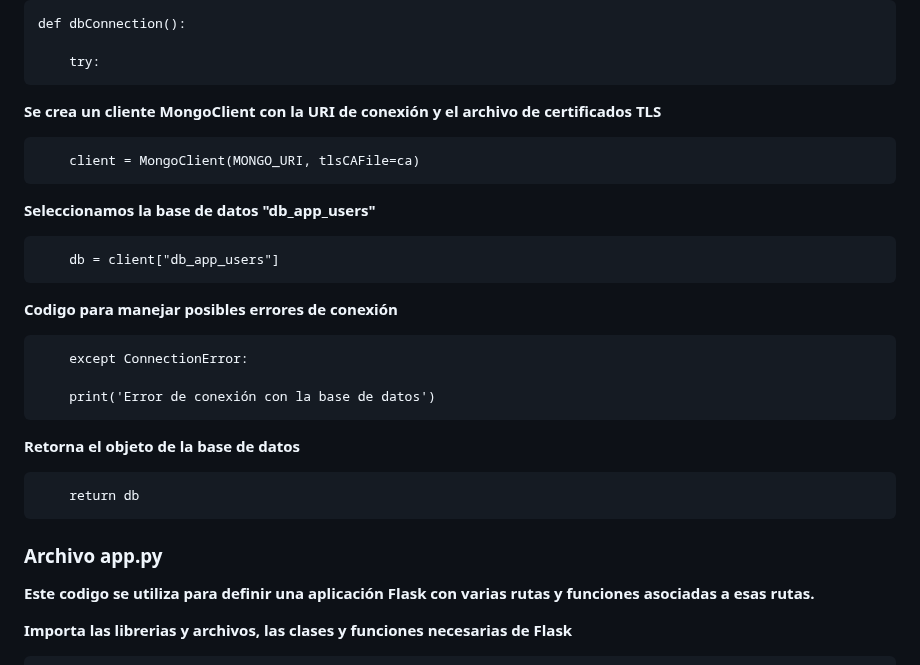
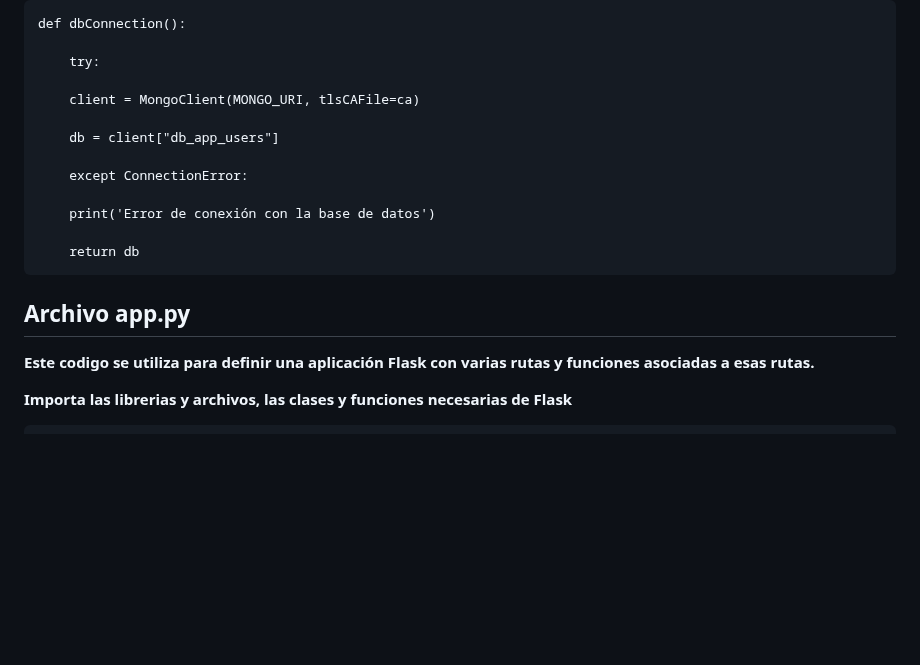
Before and after one commit to BrayanZuluaga/CRUD-con-Python-Flask-MongoDB-y-RESTful-API, a Markdown page: README.md, the part around one of its changes. GitHub-like rendering; blank space fills up the shorter version.

```diff
--- a/README.md
+++ b/README.md
@@ -329,25 +342,18 @@ Para instalar Flask se debe de activar el entorno virtual creado e ingresar el s
 
     	try:
 
-**Se crea un cliente MongoClient con la URI de conexión y el archivo de certificados TLS**
-
 		client = MongoClient(MONGO_URI, tlsCAFile=ca)
 
-**Seleccionamos la base de datos "db_app_users"**
-
 		db = client["db_app_users"]
-
-**Codigo para manejar posibles errores de conexión**
 
 		except ConnectionError:
 
 		print('Error de conexión con la base de datos')
 
-**Retorna el objeto de la base de datos**
-
 	    return db
 
-### **Archivo app.py**
+
+## **Archivo app.py**
 
 **Este codigo se utiliza para definir una aplicación Flask con varias rutas y funciones asociadas a esas rutas.**
 
```
Also changed, not shown: other parts of README.md (+37 -0 lines).
